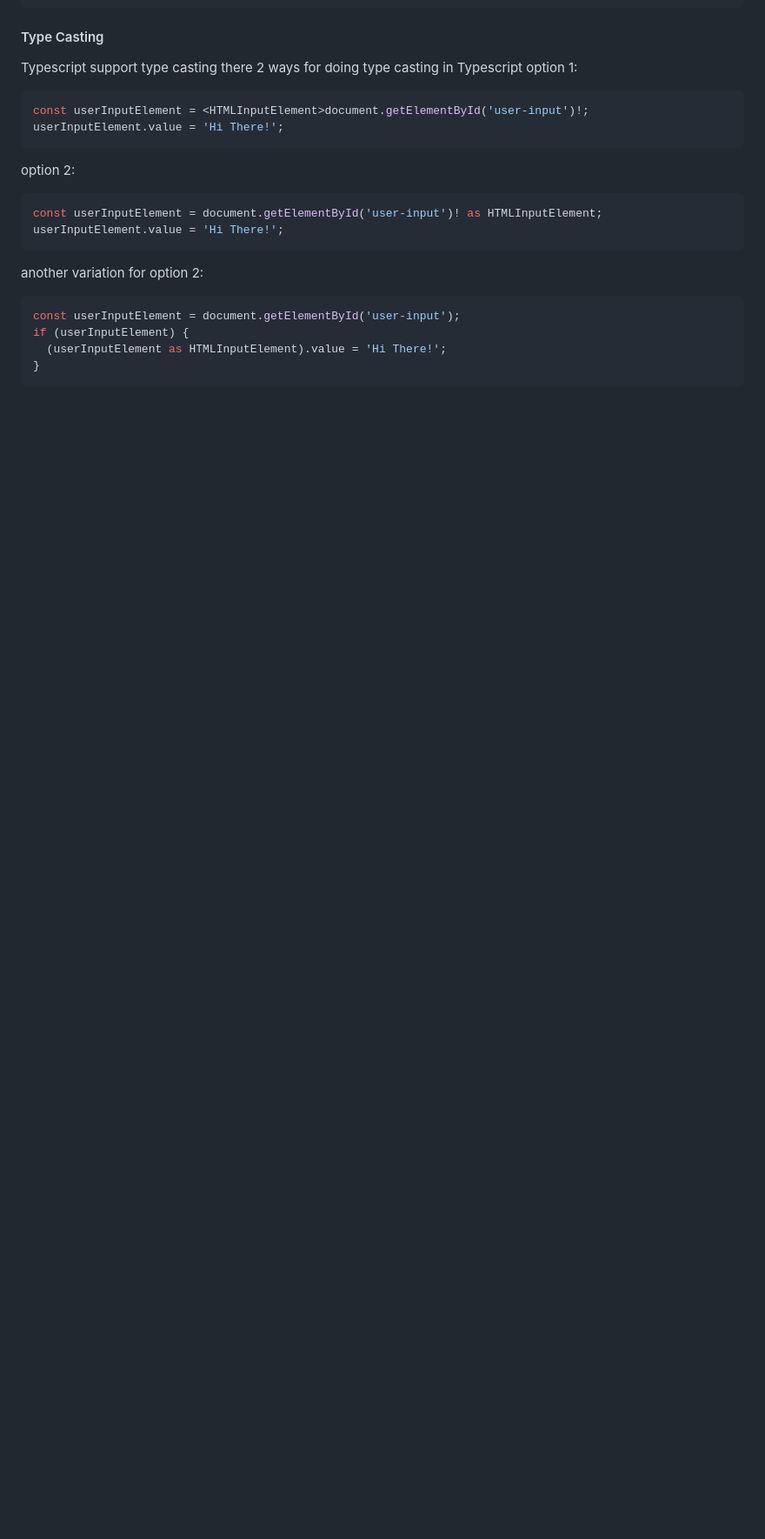
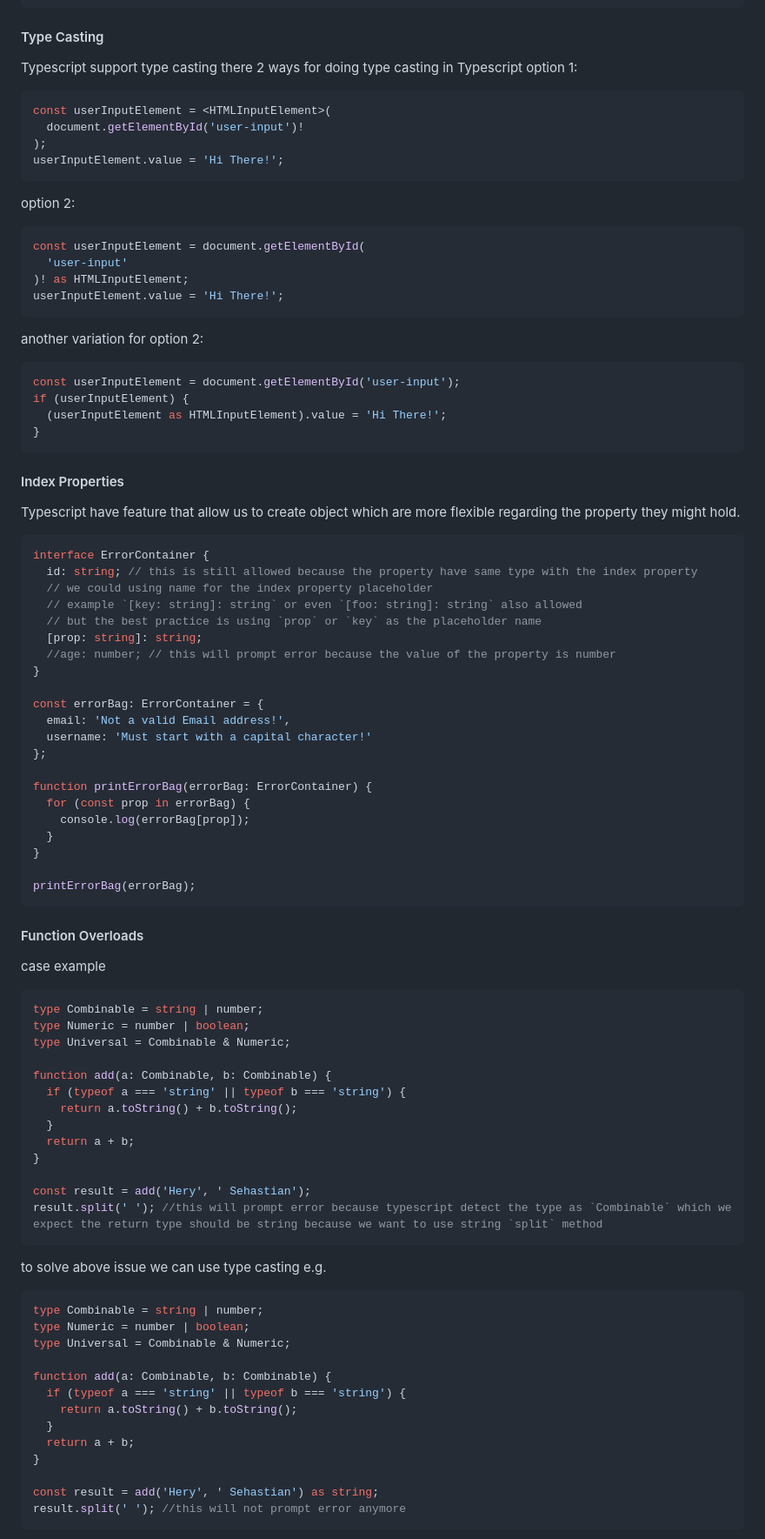
Before and after one commit to hsehastian/medots, a Markdown page: README.md, the part around one of its changes. Shown at 87% size. Rendered like a GitHub page; blank space fills up the shorter version.

Commit message:
day 13: index property, function overload, optional chaining and null coalesce

````diff
--- a/README.md
+++ b/README.md
@@ -1433,14 +1433,18 @@ Typescript support type casting there 2 ways for doing type casting in Typescrip
 option 1:
 
 ```typescript
-const userInputElement = <HTMLInputElement>document.getElementById('user-input')!;
+const userInputElement = <HTMLInputElement>(
+  document.getElementById('user-input')!
+);
 userInputElement.value = 'Hi There!';
 ```
 
 option 2:
 
 ```typescript
-const userInputElement = document.getElementById('user-input')! as HTMLInputElement;
+const userInputElement = document.getElementById(
+  'user-input'
+)! as HTMLInputElement;
 userInputElement.value = 'Hi There!';
 ```
 
@@ -1452,3 +1456,70 @@ if (userInputElement) {
   (userInputElement as HTMLInputElement).value = 'Hi There!';
 }
 ```
+
+#### Index Properties
+
+Typescript have feature that allow us to create object which are more flexible regarding the property they might hold.
+
+```typescript
+interface ErrorContainer {
+  id: string; // this is still allowed because the property have same type with the index property
+  // we could using name for the index property placeholder
+  // example `[key: string]: string` or even `[foo: string]: string` also allowed
+  // but the best practice is using `prop` or `key` as the placeholder name
+  [prop: string]: string;
+  //age: number; // this will prompt error because the value of the property is number
+}
+
+const errorBag: ErrorContainer = {
+  email: 'Not a valid Email address!',
+  username: 'Must start with a capital character!'
+};
+
+function printErrorBag(errorBag: ErrorContainer) {
+  for (const prop in errorBag) {
+    console.log(errorBag[prop]);
+  }
+}
+
+printErrorBag(errorBag);
+```
+
+#### Function Overloads
+
+case example
+
+```typescript
+type Combinable = string | number;
+type Numeric = number | boolean;
+type Universal = Combinable & Numeric;
+
+function add(a: Combinable, b: Combinable) {
+  if (typeof a === 'string' || typeof b === 'string') {
+    return a.toString() + b.toString();
+  }
+  return a + b;
+}
+
+const result = add('Hery', ' Sehastian');
+result.split(' '); //this will prompt error because typescript detect the type as `Combinable` which we expect the return type should be string because we want to use string `split` method
+```
+
+to solve above issue we can use type casting e.g.
+
+```typescript
+type Combinable = string | number;
+type Numeric = number | boolean;
+type Universal = Combinable & Numeric;
+
+function add(a: Combinable, b: Combinable) {
+  if (typeof a === 'string' || typeof b === 'string') {
+    return a.toString() + b.toString();
+  }
+  return a + b;
+}
+
+const result = add('Hery', ' Sehastian') as string;
+result.split(' '); //this will not prompt error anymore
+```
+
````
Also changed, not shown: other parts of README.md (+72 -0 lines).
